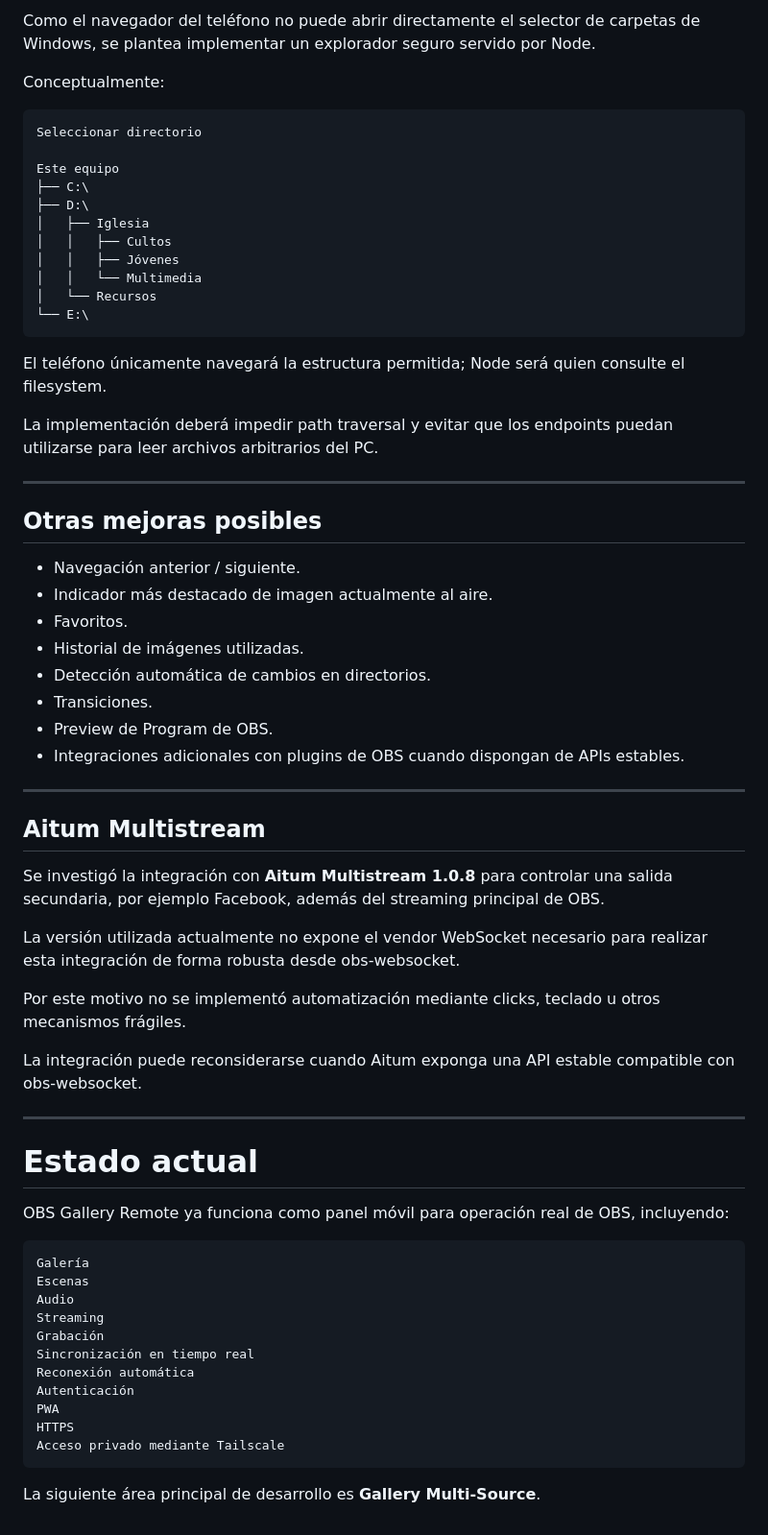
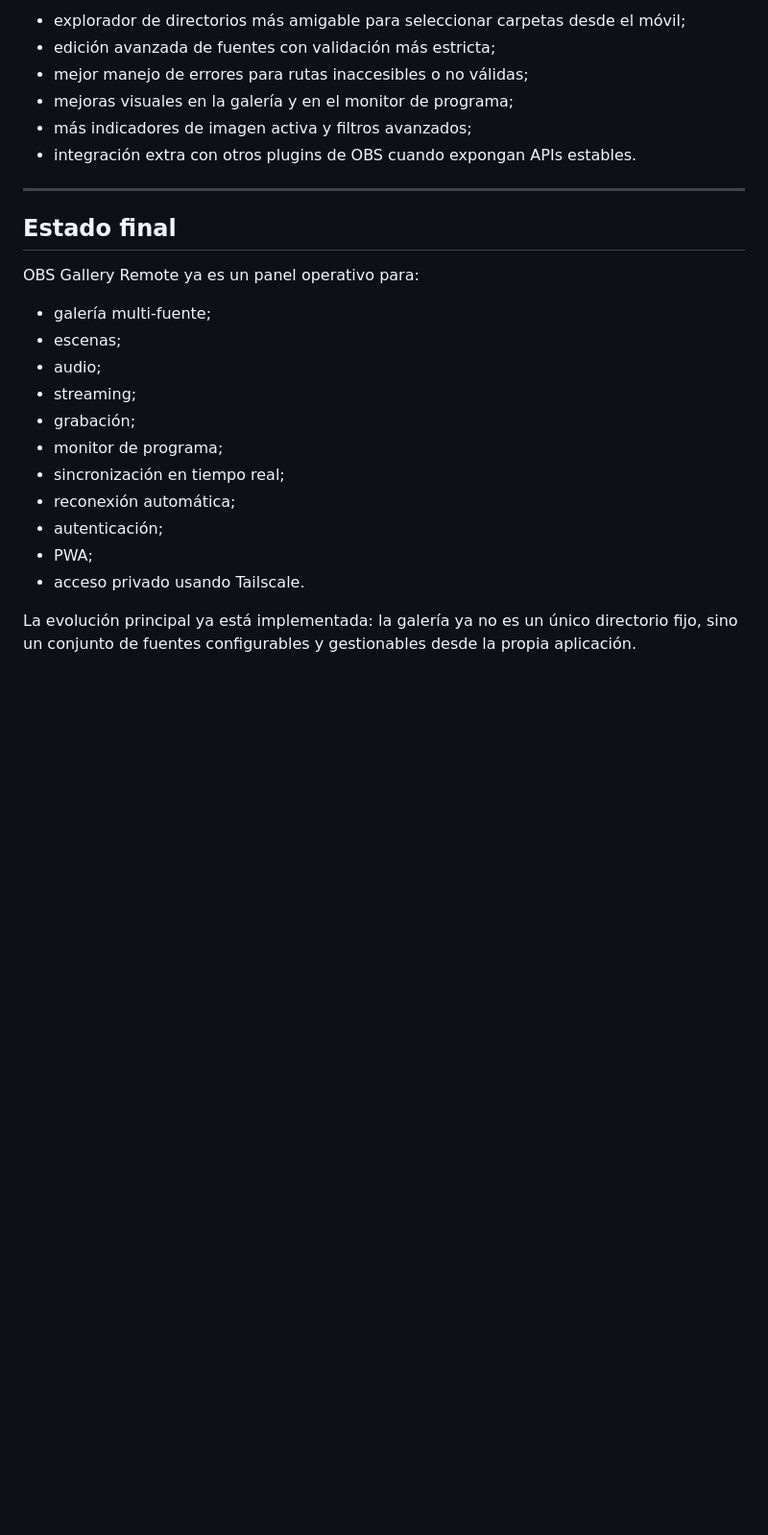
Before and after one commit to kitorosano/obs-gallery-remote, a Markdown page: README.md, the part around one of its changes. Shown at 96% size. Drawn GitHub-style; blank space fills up the shorter version.

````diff
--- a/README.md
+++ b/README.md
@@ -676,68 +472,26 @@ Está previsto poder:
-Como el navegador del teléfono no puede abrir directamente el selector de carpetas de Windows, se plantea implementar un explorador seguro servido por Node.
-
-Conceptualmente:
-
-```text
-Seleccionar directorio
-
-Este equipo
-├── C:\
-├── D:\
-│   ├── Iglesia
-│   │   ├── Cultos
-│   │   ├── Jóvenes
-│   │   └── Multimedia
-│   └── Recursos
-└── E:\
-```
-
-El teléfono únicamente navegará la estructura permitida; Node será quien consulte el filesystem.
-
-La implementación deberá impedir path traversal y evitar que los endpoints puedan utilizarse para leer archivos arbitrarios del PC.
+- explorador de directorios más amigable para seleccionar carpetas desde el móvil;
+- edición avanzada de fuentes con validación más estricta;
+- mejor manejo de errores para rutas inaccesibles o no válidas;
+- mejoras visuales en la galería y en el monitor de programa;
+- más indicadores de imagen activa y filtros avanzados;
+- integración extra con otros plugins de OBS cuando expongan APIs estables.
 
 ---
 
-## Otras mejoras posibles
+## Estado final
 
-- Navegación anterior / siguiente.
-- Indicador más destacado de imagen actualmente al aire.
-- Favoritos.
-- Historial de imágenes utilizadas.
-- Detección automática de cambios en directorios.
-- Transiciones.
-- Preview de Program de OBS.
-- Integraciones adicionales con plugins de OBS cuando dispongan de APIs estables.
+OBS Gallery Remote ya es un panel operativo para:
 
----
+- galería multi-fuente;
+- escenas;
+- audio;
+- streaming;
+- grabación;
+- monitor de programa;
+- sincronización en tiempo real;
+- reconexión automática;
+- autenticación;
+- PWA;
+- acceso privado usando Tailscale.
 
-## Aitum Multistream
-
-Se investigó la integración con **Aitum Multistream 1.0.8** para controlar una salida secundaria, por ejemplo Facebook, además del streaming principal de OBS.
-
-La versión utilizada actualmente no expone el vendor WebSocket necesario para realizar esta integración de forma robusta desde obs-websocket.
-
-Por este motivo no se implementó automatización mediante clicks, teclado u otros mecanismos frágiles.
-
-La integración puede reconsiderarse cuando Aitum exponga una API estable compatible con obs-websocket.
-
----
-
-# Estado actual
-
-OBS Gallery Remote ya funciona como panel móvil para operación real de OBS, incluyendo:
-
-```text
-Galería
-Escenas
-Audio
-Streaming
-Grabación
-Sincronización en tiempo real
-Reconexión automática
-Autenticación
-PWA
-HTTPS
-Acceso privado mediante Tailscale
-```
-
-La siguiente área principal de desarrollo es **Gallery Multi-Source**.
+La evolución principal ya está implementada: la galería ya no es un único directorio fijo, sino un conjunto de fuentes configurables y gestionables desde la propia aplicación.
````
Also changed, not shown: other parts of README.md (+204 -408 lines).
